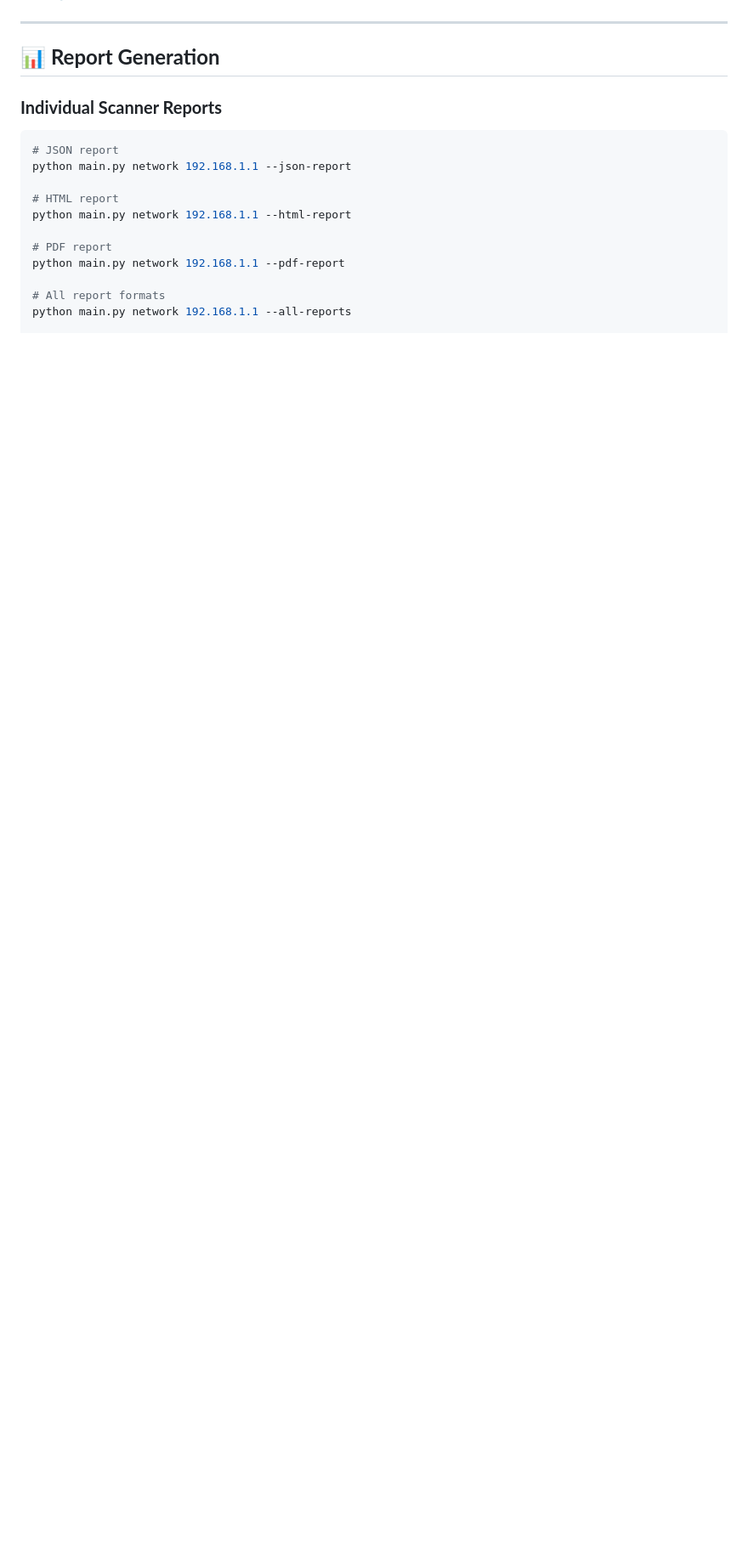
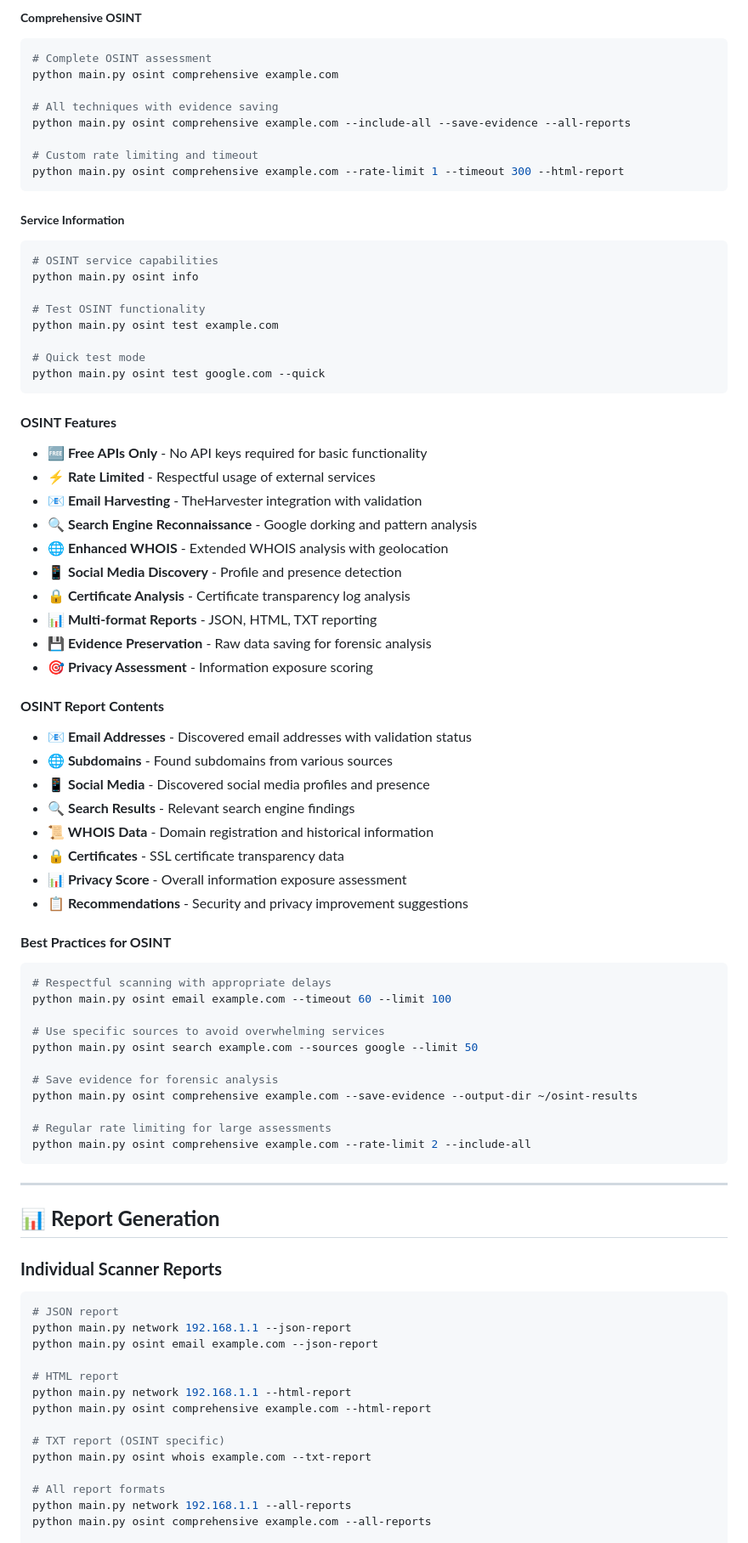
Before and after one commit to MostafaRastegar/pen-test, a Markdown page: docs/user_manual.md, the part around the change printed below. Shown: that part at 85% size. Rendered like a GitHub page; blank space fills up the shorter version.

````diff
--- a/docs/user_manual.md
+++ b/docs/user_manual.md
@@ -347,3 +410,64 @@ python main.py network 192.168.1.1 --templates high --all-reports --output-dir ~
+##### **Comprehensive OSINT**
+```bash
+# Complete OSINT assessment
+python main.py osint comprehensive example.com
+
+# All techniques with evidence saving
+python main.py osint comprehensive example.com --include-all --save-evidence --all-reports
+
+# Custom rate limiting and timeout
+python main.py osint comprehensive example.com --rate-limit 1 --timeout 300 --html-report
+```
+
+##### **Service Information**
+```bash
+# OSINT service capabilities
+python main.py osint info
+
+# Test OSINT functionality
+python main.py osint test example.com
+
+# Quick test mode
+python main.py osint test google.com --quick
+```
+
+#### **OSINT Features**
+- **🆓 Free APIs Only** - No API keys required for basic functionality
+- **⚡ Rate Limited** - Respectful usage of external services
+- **📧 Email Harvesting** - TheHarvester integration with validation
+- **🔍 Search Engine Reconnaissance** - Google dorking and pattern analysis
+- **🌐 Enhanced WHOIS** - Extended WHOIS analysis with geolocation
+- **📱 Social Media Discovery** - Profile and presence detection
+- **🔒 Certificate Analysis** - Certificate transparency log analysis
+- **📊 Multi-format Reports** - JSON, HTML, TXT reporting
+- **💾 Evidence Preservation** - Raw data saving for forensic analysis
+- **🎯 Privacy Assessment** - Information exposure scoring
+
+#### **OSINT Report Contents**
+- **📧 Email Addresses** - Discovered email addresses with validation status
+- **🌐 Subdomains** - Found subdomains from various sources
+- **📱 Social Media** - Discovered social media profiles and presence
+- **🔍 Search Results** - Relevant search engine findings
+- **📜 WHOIS Data** - Domain registration and historical information
+- **🔒 Certificates** - SSL certificate transparency data
+- **📊 Privacy Score** - Overall information exposure assessment
+- **📋 Recommendations** - Security and privacy improvement suggestions
+
+#### **Best Practices for OSINT**
+```bash
+# Respectful scanning with appropriate delays
+python main.py osint email example.com --timeout 60 --limit 100
+
+# Use specific sources to avoid overwhelming services
+python main.py osint search example.com --sources google --limit 50
+
+# Save evidence for forensic analysis
+python main.py osint comprehensive example.com --save-evidence --output-dir ~/osint-results
+
+# Regular rate limiting for large assessments
+python main.py osint comprehensive example.com --rate-limit 2 --include-all
+```
+
 ---
 
 ## 📊 **Report Generation**
@@ -352,15 +476,18 @@ python main.py network 192.168.1.1 --templates high --all-reports --output-dir ~
 ```bash
 # JSON report
 python main.py network 192.168.1.1 --json-report
+python main.py osint email example.com --json-report
 
 # HTML report
 python main.py network 192.168.1.1 --html-report
+python main.py osint comprehensive example.com --html-report
 
-# PDF report
-python main.py network 192.168.1.1 --pdf-report
+# TXT report (OSINT specific)
+python main.py osint whois example.com --txt-report
 
 # All report formats
 python main.py network 192.168.1.1 --all-reports
+python main.py osint comprehensive example.com --all-reports
 
 # Custom output directory
 python main.py network 192.168.1.1 --all-reports --output-dir ~/security-reports
````
Also changed, not shown: other parts of docs/user_manual.md (+210 -142 lines), docs/development_guide.md (+2 -0 lines).
